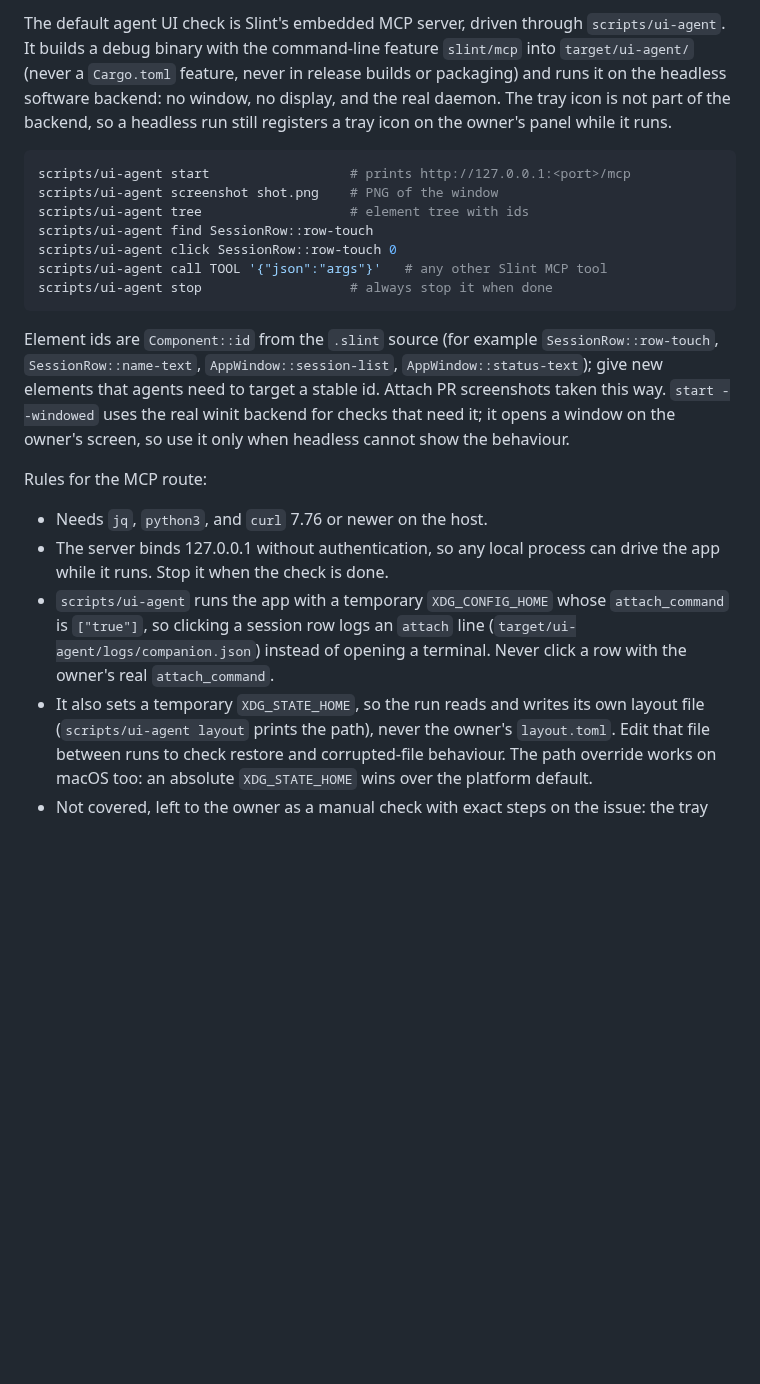
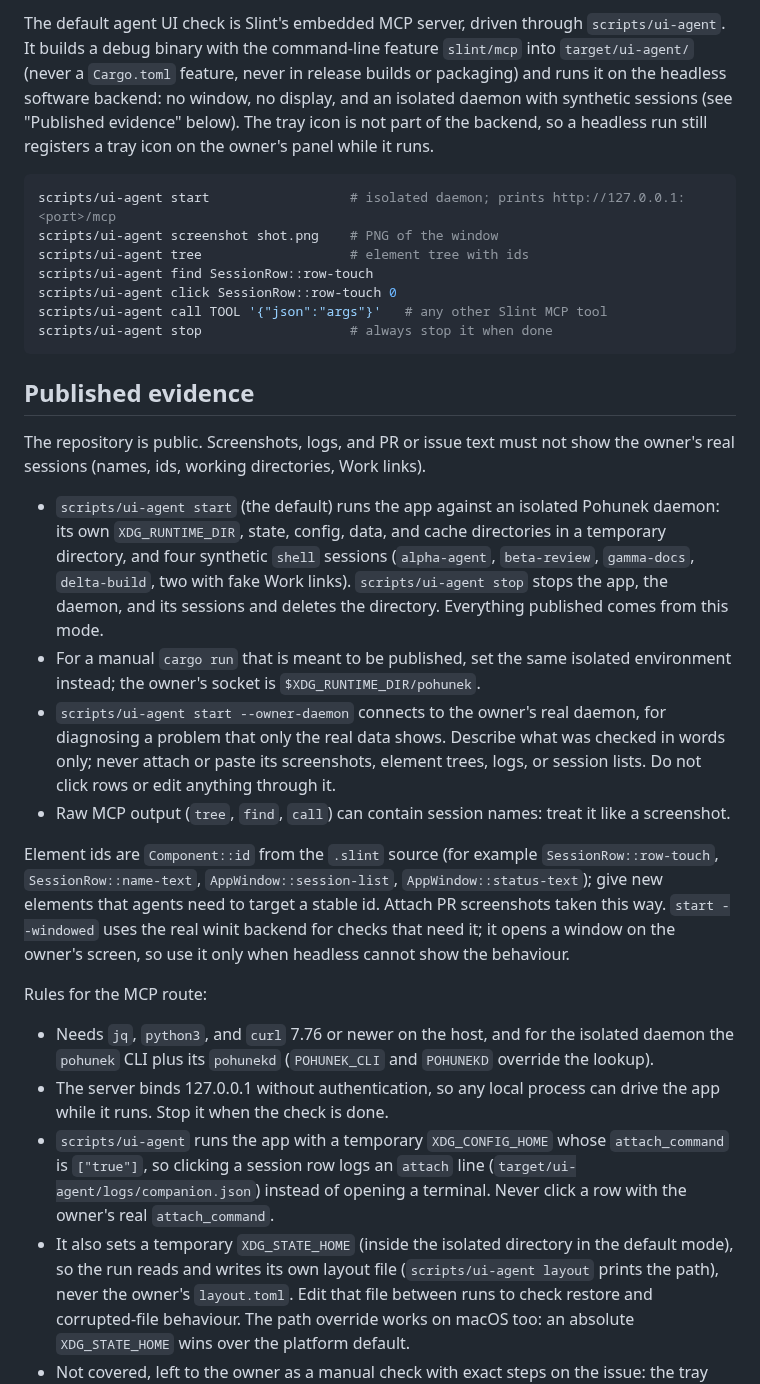
Before and after one commit to pohunekd/pohunek-companion, a Markdown page: .agents/instructions/verification.md, the part around the change. Rendered like a GitHub page; blank space fills up the shorter version.

Commit message:
Run scripts/ui-agent against an isolated daemon with synthetic sessions (#64)
Closes #60

## What changed
- `scripts/ui-agent start` now runs the app against an isolated Pohunek
daemon by default: `pohunekd --dev-subprocess` with its own
`XDG_RUNTIME_DIR`, state, config, data, and cache directories in a
temporary directory, plus four synthetic `shell` sessions
(`alpha-agent`, `beta-review`, `gamma-docs`, `delta-build`; two with
fake Work links). `stop` stops the app, the daemon and its workers, and
deletes the directory. `--owner-daemon` opts back into the real daemon
(words-only evidence).
- Inherited `POHUNEK_*` variables are dropped so a session's socket path
cannot steer the CLI or app elsewhere.
- verification.md ("Published evidence") and AGENTS.md state the rule.
- `docs/drag-sessions/*.png` removed (they were not referenced by any
doc); `docs/isolated-ui-agent/isolated-mode.png` added.

Decision (autonomous): isolated is the default and the real daemon is
opt-in, the safer reading of "default for evidence". Git history is not
rewritten (owner decision).

## DoD
| Item | Evidence |
| --- | --- |
| D1 | Screenshot below shows only the four synthetic sessions. After
`stop`: no `/tmp/ph-ui-agent.*` directory, no process with the isolated
runtime dir in its environment, owner daemon still answering `pohunek
health`. |
| D2 | verification.md "Published evidence", AGENTS.md. |
| D3 | The only images of sessions in the tree are synthetic; the two
real ones are deleted; screenshot attached. |

![isolated
mode](https://github.com/pohunekd/pohunek-companion/blob/60-isolated-ui-agent/docs/isolated-ui-agent/isolated-mode.png?raw=true)

## Gates
fmt, clippy, test: all passed (`scripts/gates`).

## Self-review
Independent subagent found: daemon leaked when the build fails or
`start` is rerun; errexit disabled inside command substitution;
unvalidated state path before kill/rm; SIGTERM without wait; inherited
`POHUNEK_*`. All fixed and re-run (start/stop cycle, bad CLI path leaves
nothing behind).

macOS: unverified (not run on a Mac).

````diff
--- a/.agents/instructions/verification.md
+++ b/.agents/instructions/verification.md
@@ -55,12 +55,13 @@ The default agent UI check is Slint's embedded MCP server, driven through
 `scripts/ui-agent`. It builds a debug binary with the command-line feature
 `slint/mcp` into `target/ui-agent/` (never a `Cargo.toml` feature, never in
 release builds or packaging) and runs it on the headless software backend: no
-window, no display, and the real daemon. The tray icon is not part of the
+window, no display, and an isolated daemon with synthetic sessions (see
+"Published evidence" below). The tray icon is not part of the
 backend, so a headless run still registers a tray icon on the owner's panel
 while it runs.
 
 ```bash
-scripts/ui-agent start                  # prints http://127.0.0.1:<port>/mcp
+scripts/ui-agent start                  # isolated daemon; prints http://127.0.0.1:<port>/mcp
 scripts/ui-agent screenshot shot.png    # PNG of the window
 scripts/ui-agent tree                   # element tree with ids
 scripts/ui-agent find SessionRow::row-touch
@@ -68,6 +69,27 @@ scripts/ui-agent click SessionRow::row-touch 0
 scripts/ui-agent call TOOL '{"json":"args"}'   # any other Slint MCP tool
 scripts/ui-agent stop                   # always stop it when done
 ```
+
+## Published evidence
+
+The repository is public. Screenshots, logs, and PR or issue text must not
+show the owner's real sessions (names, ids, working directories, Work links).
+
+- `scripts/ui-agent start` (the default) runs the app against an isolated
+  Pohunek daemon: its own `XDG_RUNTIME_DIR`, state, config, data, and cache
+  directories in a temporary directory, and four synthetic `shell` sessions
+  (`alpha-agent`, `beta-review`, `gamma-docs`, `delta-build`, two with fake
+  Work links). `scripts/ui-agent stop` stops the app, the daemon, and its
+  sessions and deletes the directory. Everything published comes from this
+  mode.
+- For a manual `cargo run` that is meant to be published, set the same
+  isolated environment instead; the owner's socket is `$XDG_RUNTIME_DIR/pohunek`.
+- `scripts/ui-agent start --owner-daemon` connects to the owner's real daemon,
+  for diagnosing a problem that only the real data shows. Describe what was
+  checked in words only; never attach or paste its screenshots, element trees,
+  logs, or session lists. Do not click rows or edit anything through it.
+- Raw MCP output (`tree`, `find`, `call`) can contain session names: treat it
+  like a screenshot.
 
 Element ids are `Component::id` from the `.slint` source (for example
 `SessionRow::row-touch`, `SessionRow::name-text`, `AppWindow::session-list`,
@@ -78,14 +100,17 @@ screen, so use it only when headless cannot show the behaviour.
 
 Rules for the MCP route:
 
-- Needs `jq`, `python3`, and `curl` 7.76 or newer on the host.
+- Needs `jq`, `python3`, and `curl` 7.76 or newer on the host, and for the
+  isolated daemon the `pohunek` CLI plus its `pohunekd` (`POHUNEK_CLI` and
+  `POHUNEKD` override the lookup).
 - The server binds 127.0.0.1 without authentication, so any local process can
   drive the app while it runs. Stop it when the check is done.
 - `scripts/ui-agent` runs the app with a temporary `XDG_CONFIG_HOME` whose
   `attach_command` is `["true"]`, so clicking a session row logs an `attach`
   line (`target/ui-agent/logs/companion.json`) instead of opening a terminal.
   Never click a row with the owner's real `attach_command`.
-- It also sets a temporary `XDG_STATE_HOME`, so the run reads and writes its
+- It also sets a temporary `XDG_STATE_HOME` (inside the isolated directory in
+  the default mode), so the run reads and writes its
   own layout file (`scripts/ui-agent layout` prints the path), never the
   owner's `layout.toml`. Edit that file between runs to check restore and
   corrupted-file behaviour. The path override works on macOS too: an absolute
````
Also changed, not shown: AGENTS.md (+6 -1 lines), docs/isolated-ui-agent/isolated-mode.png (added), 1 other file.
